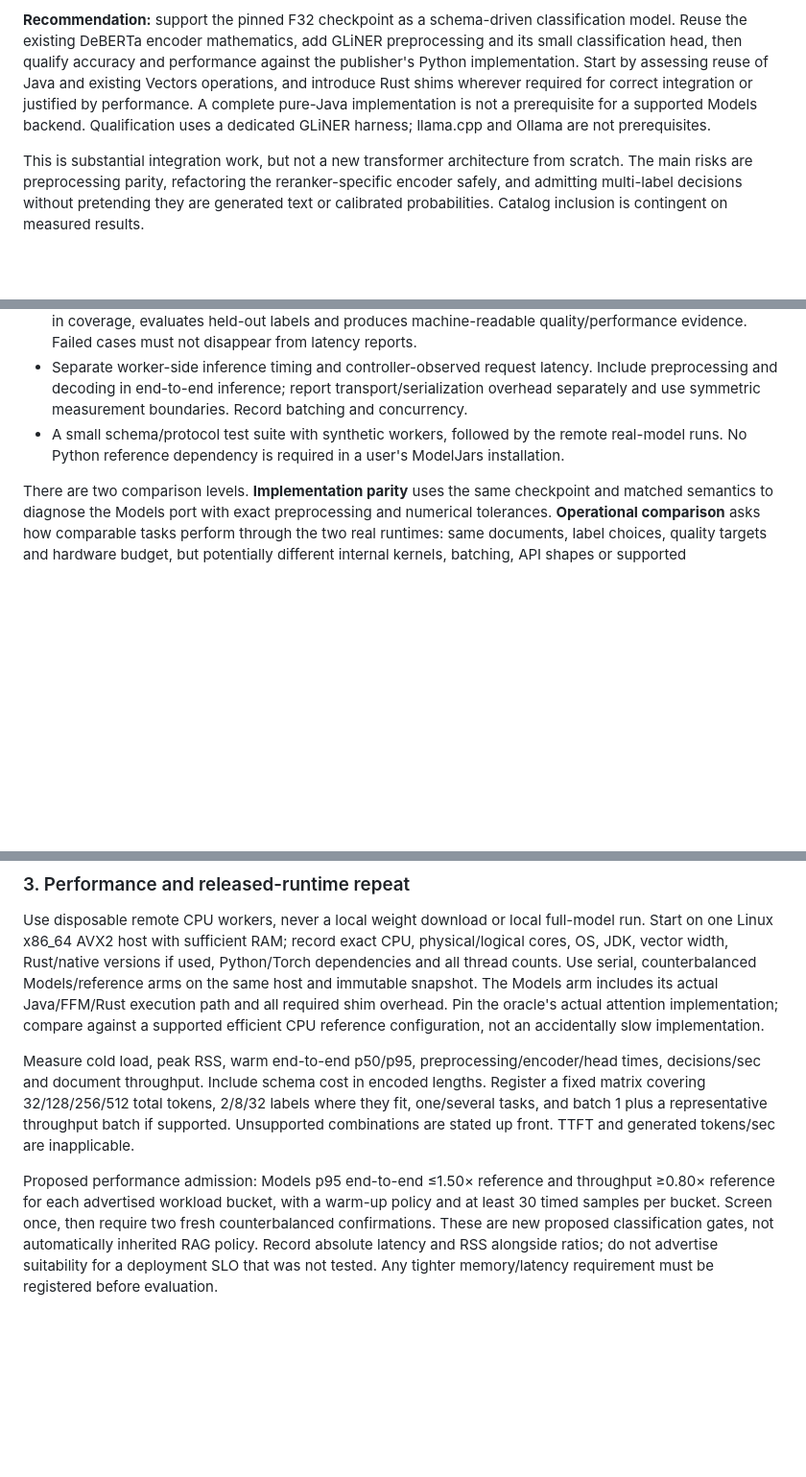
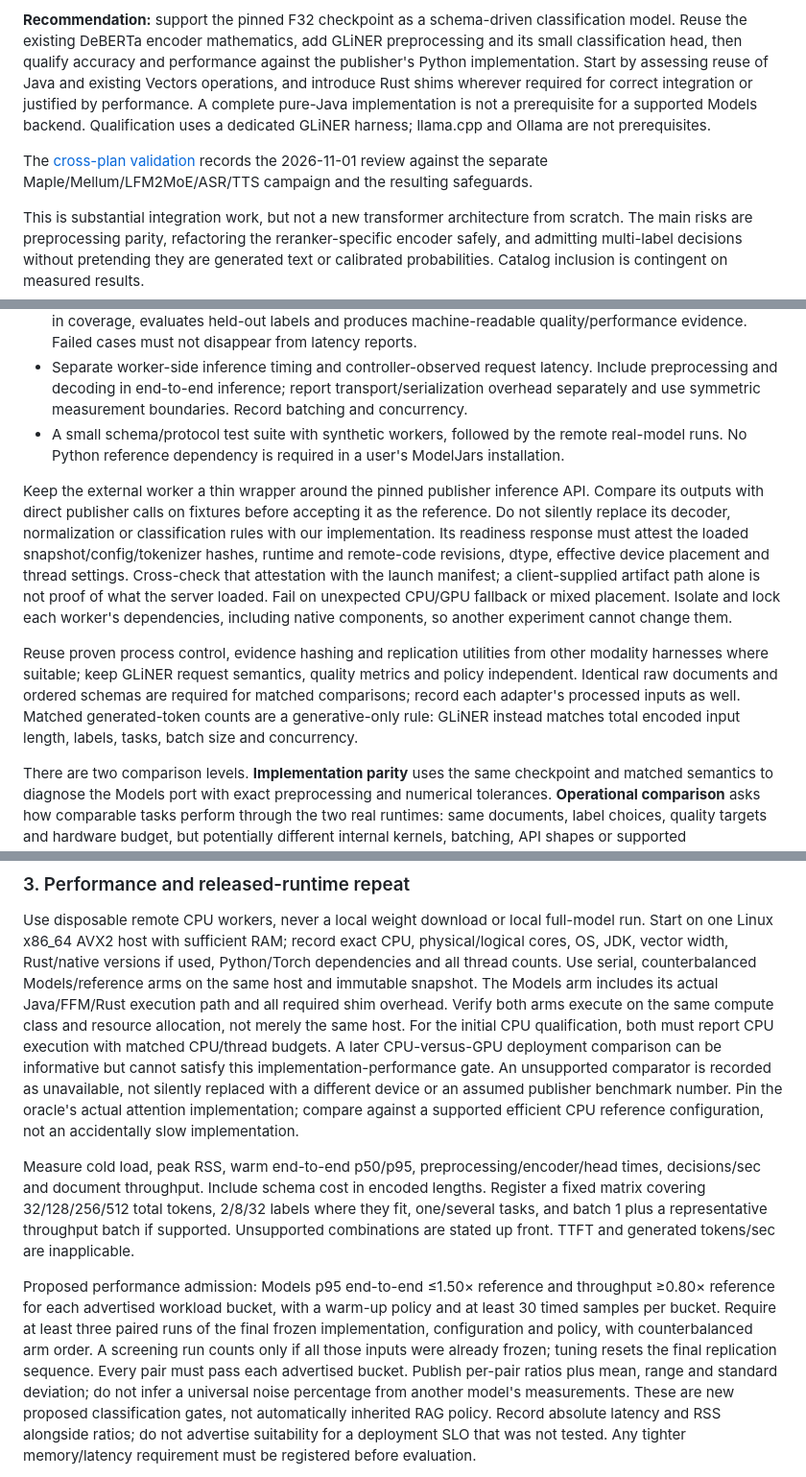
Before and after one commit to ModelJars/modeljars, a Markdown page: docs/gliner25-decide-support-plan.md, 3 parts joined by grey strips. Shown at 96% size. Drawn GitHub-style; blank space fills up the shorter version.

Commit message:
docs: validate GLiNER plan against parallel qualification campaign

```diff
--- a/docs/gliner25-decide-support-plan.md
+++ b/docs/gliner25-decide-support-plan.md
@@ -10,6 +10,9 @@ Python implementation. Start by assessing reuse of Java and existing Vectors ope
 and introduce Rust shims wherever required for correct integration or justified by performance.
 A complete pure-Java implementation is not a prerequisite for a supported Models backend.
 Qualification uses a dedicated GLiNER harness; llama.cpp and Ollama are not prerequisites.
+
+The [cross-plan validation](gliner25-qualification-plan-validation.md) records the 2026-11-01
+review against the separate Maple/Mellum/LFM2MoE/ASR/TTS campaign and the resulting safeguards.
 
 This is substantial integration work, but not a new transformer architecture from scratch.
 The main risks are preprocessing parity, refactoring the reranker-specific encoder safely,
@@ -173,6 +176,21 @@ The harness needs:
 - A small schema/protocol test suite with synthetic workers, followed by the remote real-model
   runs. No Python reference dependency is required in a user's ModelJars installation.
 
+Keep the external worker a thin wrapper around the pinned publisher inference API. Compare its
+outputs with direct publisher calls on fixtures before accepting it as the reference. Do not
+silently replace its decoder, normalization or classification rules with our implementation.
+Its readiness response must attest the loaded snapshot/config/tokenizer hashes, runtime and
+remote-code revisions, dtype, effective device placement and thread settings. Cross-check that
+attestation with the launch manifest; a client-supplied artifact path alone is not proof of what
+the server loaded. Fail on unexpected CPU/GPU fallback or mixed placement. Isolate and lock each
+worker's dependencies, including native components, so another experiment cannot change them.
+
+Reuse proven process control, evidence hashing and replication utilities from other modality
+harnesses where suitable; keep GLiNER request semantics, quality metrics and policy independent.
+Identical raw documents and ordered schemas are required for matched comparisons; record each
+adapter's processed inputs as well. Matched generated-token counts are a generative-only rule:
+GLiNER instead matches total encoded input length, labels, tasks, batch size and concurrency.
+
 There are two comparison levels. **Implementation parity** uses the same checkpoint and
 matched semantics to diagnose the Models port with exact preprocessing and numerical tolerances.
 **Operational comparison** asks how comparable tasks perform through the two real runtimes:
@@ -249,6 +267,11 @@ Start on one Linux x86_64 AVX2 host with sufficient RAM; record exact CPU, physi
 OS, JDK, vector width, Rust/native versions if used, Python/Torch dependencies and all thread counts.
 Use serial, counterbalanced Models/reference arms on the same host and immutable snapshot.
 The Models arm includes its actual Java/FFM/Rust execution path and all required shim overhead.
+Verify both arms execute on the same compute class and resource allocation, not merely the same
+host. For the initial CPU qualification, both must report CPU execution with matched CPU/thread
+budgets. A later CPU-versus-GPU deployment comparison can be informative but cannot satisfy this
+implementation-performance gate. An unsupported comparator is recorded as unavailable, not
+silently replaced with a different device or an assumed publisher benchmark number.
 Pin the oracle's actual attention implementation; compare against a supported efficient CPU
 reference configuration, not an accidentally slow implementation.
 
@@ -260,7 +283,11 @@ are stated up front. TTFT and generated tokens/sec are inapplicable.
 
 Proposed performance admission: Models p95 end-to-end ≤1.50× reference and throughput ≥0.80×
 reference for each advertised workload bucket, with a warm-up policy and at least 30 timed
-samples per bucket. Screen once, then require two fresh counterbalanced confirmations.
+samples per bucket. Require at least three paired runs of the final frozen implementation,
+configuration and policy, with counterbalanced arm order. A screening run counts only if all
+those inputs were already frozen; tuning resets the final replication sequence. Every pair
+must pass each advertised bucket. Publish per-pair ratios plus mean, range and standard deviation;
+do not infer a universal noise percentage from another model's measurements.
 These are new proposed classification gates, not automatically inherited RAG policy. Record
 absolute latency and RSS alongside ratios; do not advertise suitability for a deployment SLO
 that was not tested. Any tighter memory/latency requirement must be registered before evaluation.
```
Also changed, not shown: docs/gliner25-qualification-plan-validation.md (added, +131 -0 lines).
